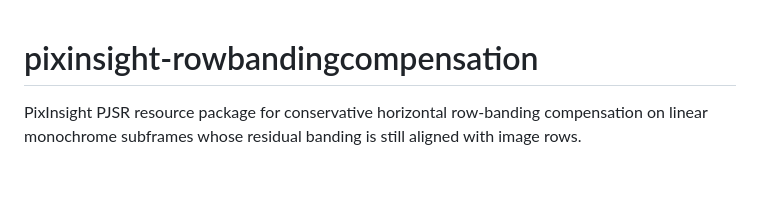
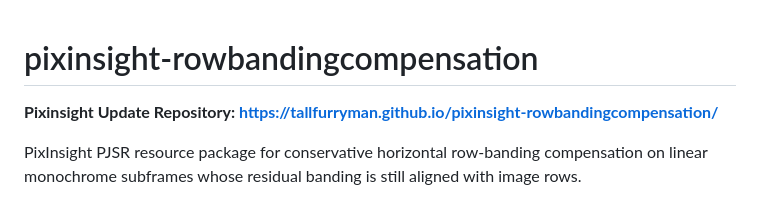
Before and after one commit to TallFurryMan/pixinsight-rowbandingcompensation, a Markdown page: README.md, the part around the change. Drawn GitHub-style; blank space fills up the shorter version.

Commit message:
chore: pixinsight update repo location in readme.

```diff
--- a/README.md
+++ b/README.md
@@ -1,4 +1,6 @@
 # pixinsight-rowbandingcompensation
+
+**Pixinsight Update Repository: https://tallfurryman.github.io/pixinsight-rowbandingcompensation/**
 
 PixInsight PJSR resource package for conservative horizontal row-banding compensation on linear monochrome subframes whose residual banding is still aligned with image rows.
 
```
